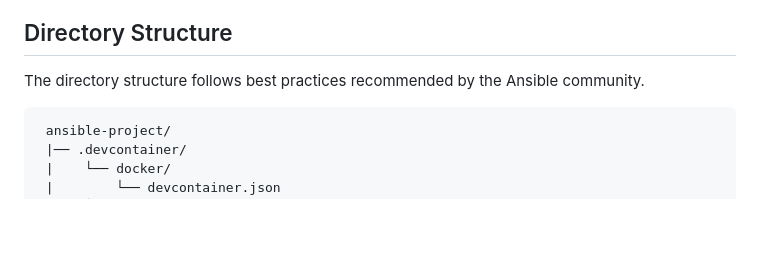
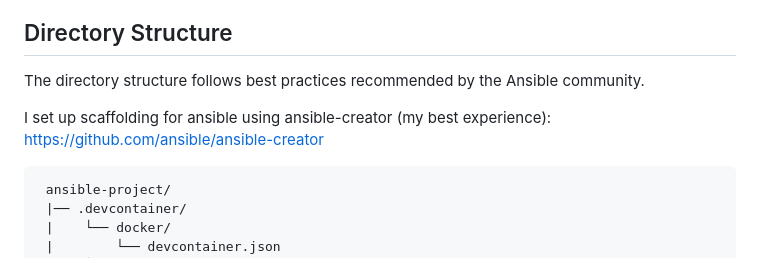
Before and after one commit to andygma567/my-infra-projects, a Markdown page: README.md, the part around the change. GitHub-like rendering; blank space fills up the shorter version.

Commit message:
Document ansible-creator setup in README
Added a note about using ansible-creator for scaffolding.

````diff
--- a/README.md
+++ b/README.md
@@ -10,6 +10,8 @@ This repository is a **development and testing environment for Ansible playbooks
 
 The directory structure follows best practices recommended by the Ansible
 community.
+
+I set up scaffolding for ansible using ansible-creator (my best experience): https://github.com/ansible/ansible-creator
 
 ```
  ansible-project/
````
